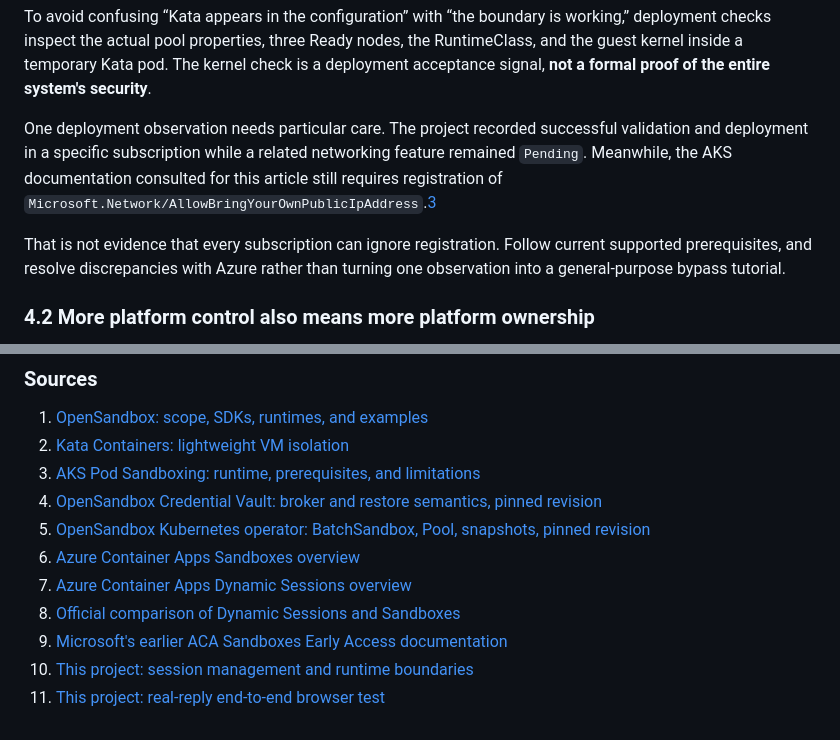
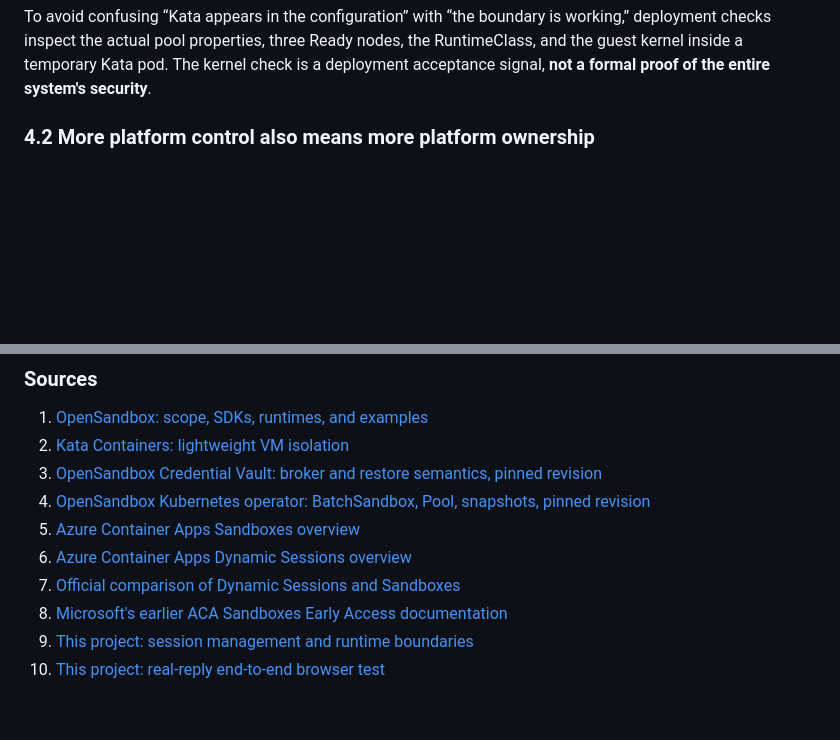
Before and after one commit to kinfey/aks_opensbx_ghc_demo, a Markdown page: blogs/en.md, 2 parts joined by grey strips. Drawn GitHub-style; blank space fills up the shorter version.

Commit message:
Remove misleading deployment observations and clarify prerequisites for AKS configurations

```diff
--- a/blogs/en.md
+++ b/blogs/en.md
@@ -105,10 +105,6 @@ This is a fragment of the [pod template](../k8s/opensandbox/batchsandbox-templat
 The deployed example uses one shared system/Kata pool: three `Standard_D4s_v5` Azure Linux nodes with `KataVmIsolation`, created through AKS API `2026-07-01`. The model is `gpt-6-astra` accessed through GitHub Copilot APIs; this is not a GPU model-serving deployment.
 
 To avoid confusing “Kata appears in the configuration” with “the boundary is working,” deployment checks inspect the actual pool properties, three Ready nodes, the RuntimeClass, and the guest kernel inside a temporary Kata pod. The kernel check is a deployment acceptance signal, **not a formal proof of the entire system's security**.
-
-One deployment observation needs particular care. The project recorded successful validation and deployment in a specific subscription while a related networking feature remained `Pending`. Meanwhile, the AKS documentation consulted for this article still requires registration of `Microsoft.Network/AllowBringYourOwnPublicIpAddress`.[3]
-
-That is not evidence that every subscription can ignore registration. Follow current supported prerequisites, and resolve discrepancies with Azure rather than turning one observation into a general-purpose bypass tutorial.
 
 ### 4.2 More platform control also means more platform ownership
 
@@ -286,15 +282,14 @@ Those questions are more useful than a simple “self-hosted versus serverless
 
 1. [OpenSandbox: scope, SDKs, runtimes, and examples][1]
 2. [Kata Containers: lightweight VM isolation][2]
-3. [AKS Pod Sandboxing: runtime, prerequisites, and limitations][3]
-4. [OpenSandbox Credential Vault: broker and restore semantics, pinned revision][4]
-5. [OpenSandbox Kubernetes operator: BatchSandbox, Pool, snapshots, pinned revision][5]
-6. [Azure Container Apps Sandboxes overview][6]
-7. [Azure Container Apps Dynamic Sessions overview][7]
-8. [Official comparison of Dynamic Sessions and Sandboxes][8]
-9. [Microsoft's earlier ACA Sandboxes Early Access documentation][9]
-10. [This project: session management and runtime boundaries][10]
-11. [This project: real-reply end-to-end browser test][11]
+3. [OpenSandbox Credential Vault: broker and restore semantics, pinned revision][3]
+4. [OpenSandbox Kubernetes operator: BatchSandbox, Pool, snapshots, pinned revision][4]
+5. [Azure Container Apps Sandboxes overview][5]
+6. [Azure Container Apps Dynamic Sessions overview][6]
+7. [Official comparison of Dynamic Sessions and Sandboxes][7]
+8. [Microsoft's earlier ACA Sandboxes Early Access documentation][8]
+9. [This project: session management and runtime boundaries][9]
+10. [This project: real-reply end-to-end browser test][10]
 
 [1]: https://github.com/opensandbox-group/OpenSandbox
 [2]: https://github.com/kata-containers/kata-containers
```
Also changed, not shown: other parts of blogs/en.md (+8 -9 lines), blogs/cn.md (+16 -22 lines).
